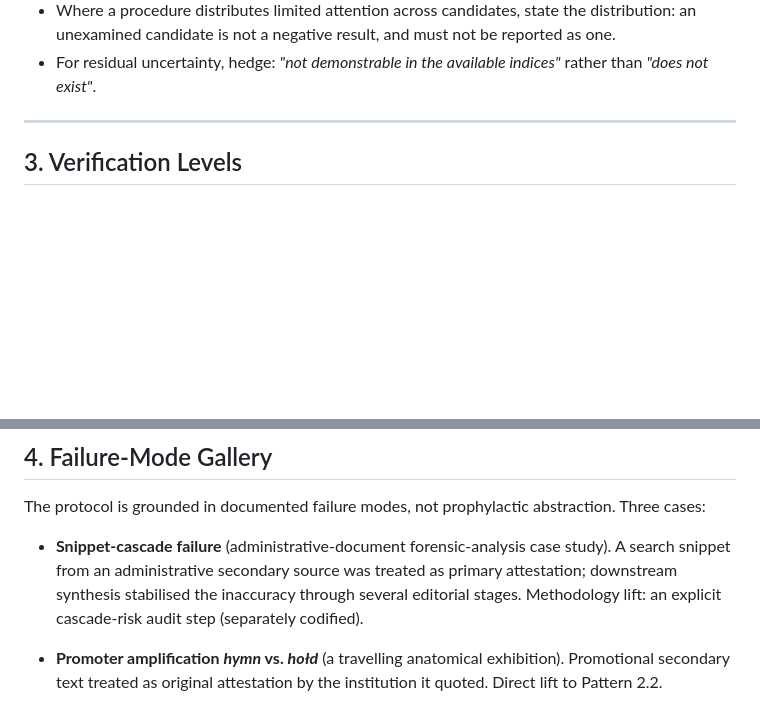
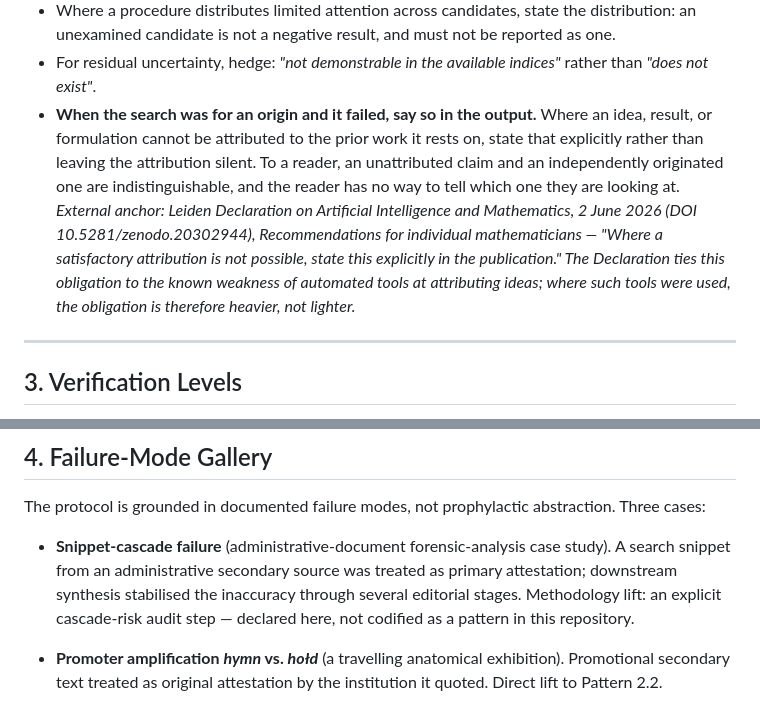
Before and after one commit to mentalpinG-Ops/humanities-ai-methodology, a Markdown page: protocols/source-protocol.md, 2 parts joined by grey strips. Rendered like a GitHub page; blank space fills up the shorter version.

```diff
--- a/protocols/source-protocol.md
+++ b/protocols/source-protocol.md
@@ -67,6 +67,7 @@ Empirical case: marketing material for a travelling exhibition attributed to a c
 - For load-bearing use, run ≥ 2 independent search tools, ideally with different corpora. For local search, the cheap equivalent is a **positive control**: run the same query against material known to contain a hit. A pattern that finds nothing where something is has been falsified as an instrument, not as a finding.
 - Where a procedure distributes limited attention across candidates, state the distribution: an unexamined candidate is not a negative result, and must not be reported as one.
 - For residual uncertainty, hedge: *"not demonstrable in the available indices"* rather than *"does not exist"*.
+- **When the search was for an origin and it failed, say so in the output.** Where an idea, result, or formulation cannot be attributed to the prior work it rests on, state that explicitly rather than leaving the attribution silent. To a reader, an unattributed claim and an independently originated one are indistinguishable, and the reader has no way to tell which one they are looking at. *External anchor: Leiden Declaration on Artificial Intelligence and Mathematics, 2 June 2026 (DOI 10.5281/zenodo.20302944), Recommendations for individual mathematicians — "Where a satisfactory attribution is not possible, state this explicitly in the publication." The Declaration ties this obligation to the known weakness of automated tools at attributing ideas; where such tools were used, the obligation is therefore heavier, not lighter.*
 
 ---
 
@@ -89,7 +90,7 @@ Verification levels apply **not only** at the brief or research stage but **also
 
 The protocol is grounded in documented failure modes, not prophylactic abstraction. Three cases:
 
-- **Snippet-cascade failure** (administrative-document forensic-analysis case study). A search snippet from an administrative secondary source was treated as primary attestation; downstream synthesis stabilised the inaccuracy through several editorial stages. Methodology lift: an explicit cascade-risk audit step (separately codified).
+- **Snippet-cascade failure** (administrative-document forensic-analysis case study). A search snippet from an administrative secondary source was treated as primary attestation; downstream synthesis stabilised the inaccuracy through several editorial stages. Methodology lift: an explicit cascade-risk audit step — declared here, not codified as a pattern in this repository.
 
 - **Promoter amplification *hymn* vs. *hołd*** (a travelling anatomical exhibition). Promotional secondary text treated as original attestation by the institution it quoted. Direct lift to Pattern 2.2.
 
```
Also changed, not shown: other parts of protocols/source-protocol.md (+2 -2 lines), CHANGELOG.md (+23 -0 lines), README.md (+1 -1 lines).
